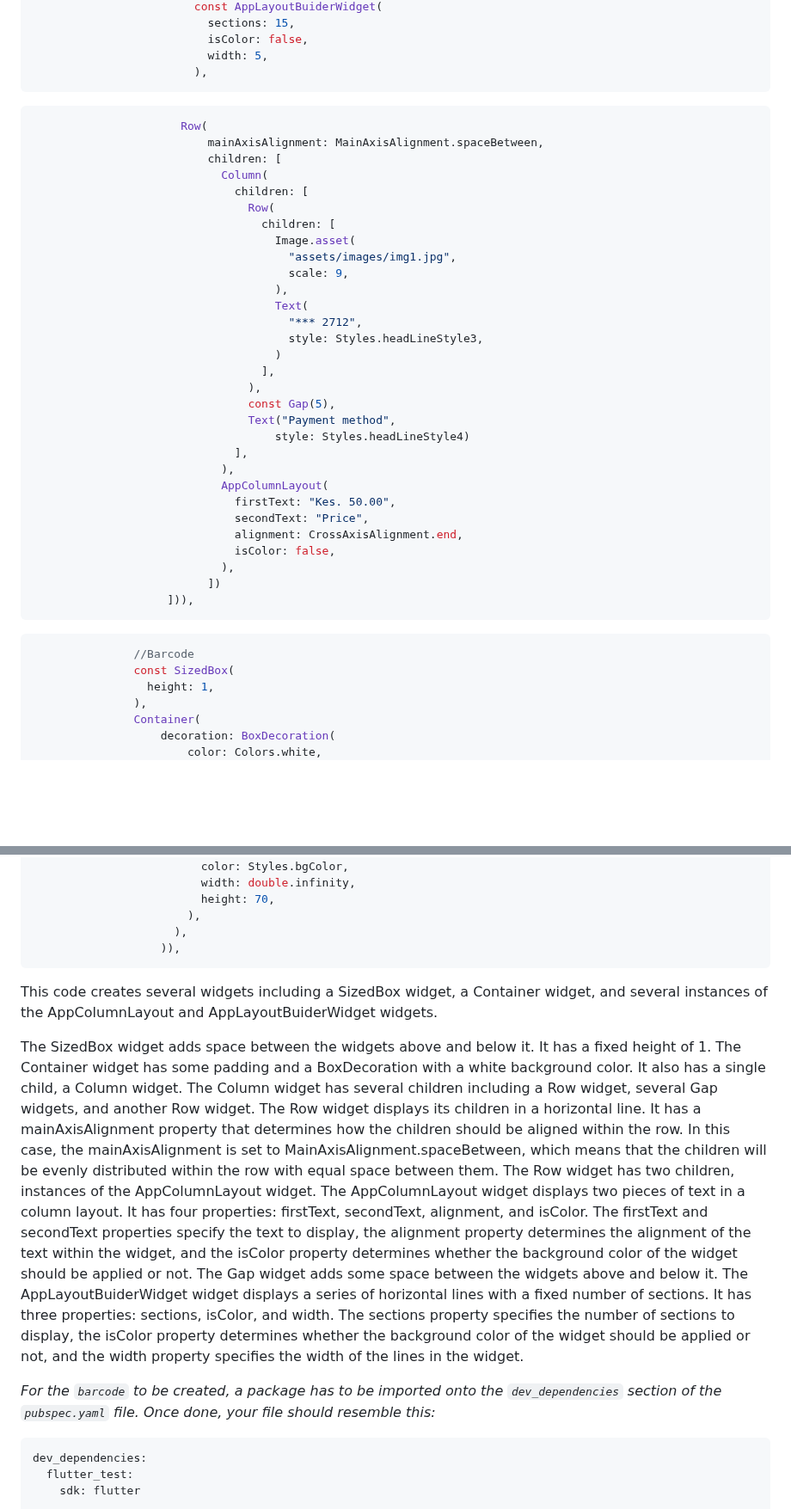
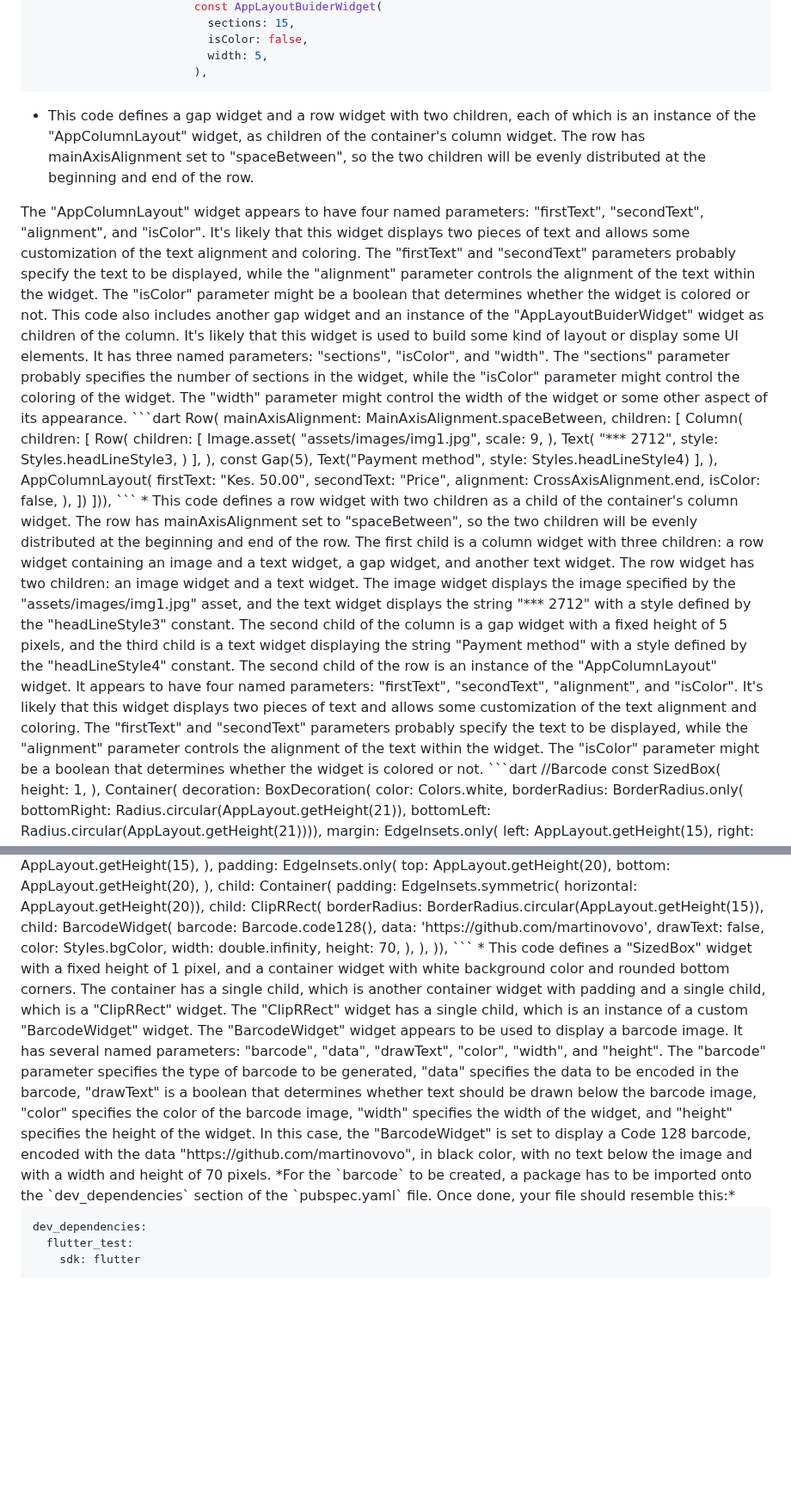
Before and after one commit to KaburaJ/Booking-App, a Markdown page: README.md, 2 parts joined by grey strips. Shown at 86% size. Rendered like a GitHub page; blank space fills up the shorter version.

````diff
--- a/README.md
+++ b/README.md
@@ -1520,6 +1530,11 @@ const SizedBox(height: 1),
                           width: 5,
                         ),
   ```
+* This code defines a gap widget and a row widget with two children, each of which is an instance of the "AppColumnLayout" widget, as children of the container's column widget. The row has mainAxisAlignment set to "spaceBetween", so the two children will be evenly distributed at the beginning and end of the row.
+</br>
+The "AppColumnLayout" widget appears to have four named parameters: "firstText", "secondText", "alignment", and "isColor". It's likely that this widget displays two pieces of text and allows some customization of the text alignment and coloring. The "firstText" and "secondText" parameters probably specify the text to be displayed, while the "alignment" parameter controls the alignment of the text within the widget. The "isColor" parameter might be a boolean that determines whether the widget is colored or not.
+</br>
+This code also includes another gap widget and an instance of the "AppLayoutBuiderWidget" widget as children of the column. It's likely that this widget is used to build some kind of layout or display some UI elements. It has three named parameters: "sections", "isColor", and "width". The "sections" parameter probably specifies the number of sections in the widget, while the "isColor" parameter might control the coloring of the widget. The "width" parameter might control the width of the widget or some other aspect of its appearance.
   ```dart
                         Row(
                             mainAxisAlignment: MainAxisAlignment.spaceBetween,
@@ -1552,6 +1567,11 @@ const SizedBox(height: 1),
                             ])
                       ])),
    ```
+* This code defines a row widget with two children as a child of the container's column widget. The row has mainAxisAlignment set to "spaceBetween", so the two children will be evenly distributed at the beginning and end of the row.
+</br>
+The first child is a column widget with three children: a row widget containing an image and a text widget, a gap widget, and another text widget. The row widget has two children: an image widget and a text widget. The image widget displays the image specified by the "assets/images/img1.jpg" asset, and the text widget displays the string "*** 2712" with a style defined by the "headLineStyle3" constant. The second child of the column is a gap widget with a fixed height of 5 pixels, and the third child is a text widget displaying the string "Payment method" with a style defined by the "headLineStyle4" constant.
+</br>
+The second child of the row is an instance of the "AppColumnLayout" widget. It appears to have four named parameters: "firstText", "secondText", "alignment", and "isColor". It's likely that this widget displays two pieces of text and allows some customization of the text alignment and coloring. The "firstText" and "secondText" parameters probably specify the text to be displayed, while the "alignment" parameter controls the alignment of the text within the widget. The "isColor" parameter might be a boolean that determines whether the widget is colored or not.
    ```dart
                   //Barcode
                   const SizedBox(
@@ -1590,22 +1610,10 @@ const SizedBox(height: 1),
                         ),
                       )),
   ```
-This code creates several widgets including a SizedBox widget, a Container widget, and several instances of the AppColumnLayout and AppLayoutBuiderWidget widgets.
-</br>
-
-The SizedBox widget adds space between the widgets above and below it. It has a fixed height of 1.
-</br>
-The Container widget has some padding and a BoxDecoration with a white background color. It also has a single child, a Column widget. The Column widget has several children including a Row widget, several Gap widgets, and another Row widget.
-</br>
-The Row widget displays its children in a horizontal line. It has a mainAxisAlignment property that determines how the children should be aligned within the row. In this case, the mainAxisAlignment is set to MainAxisAlignment.spaceBetween, which means that the children will be evenly distributed within the row with equal space between them. The Row widget has two children, instances of the AppColumnLayout widget.
-</br>
-The AppColumnLayout widget displays two pieces of text in a column layout. It has four properties: firstText, secondText, alignment, and isColor. The firstText and secondText properties specify the text to display, the alignment property determines the alignment of the text within the widget, and the isColor property determines whether the background color of the widget should be applied or not.
-</br>
-The Gap widget adds some space between the widgets above and below it.
-</br>
-The AppLayoutBuiderWidget widget displays a series of horizontal lines with a fixed number of sections. It has three properties: sections, isColor, and width. The sections property specifies the number of sections to display, the isColor property determines whether the background color of the widget should be applied or not, and the width property specifies the width of the lines in the widget.
-</br>
-
+* This code defines a "SizedBox" widget with a fixed height of 1 pixel, and a container widget with white background color and rounded bottom corners. The container has a single child, which is another container widget with padding and a single child, which is a "ClipRRect" widget. The "ClipRRect" widget has a single child, which is an instance of a custom "BarcodeWidget" widget.
+</br>
+The "BarcodeWidget" widget appears to be used to display a barcode image. It has several named parameters: "barcode", "data", "drawText", "color", "width", and "height". The "barcode" parameter specifies the type of barcode to be generated, "data" specifies the data to be encoded in the barcode, "drawText" is a boolean that determines whether text should be drawn below the barcode image, "color" specifies the color of the barcode image, "width" specifies the width of the widget, and "height" specifies the height of the widget. In this case, the "BarcodeWidget" is set to display a Code 128 barcode, encoded with the data "https://github.com/martinovovo", in black color, with no text below the image and with a width and height of 70 pixels.
+</br>
 *For the `barcode` to be created, a package has to be imported onto the `dev_dependencies` section of the `pubspec.yaml` file. Once done, your file should resemble this:*
 
 ```dart
````
Also changed, not shown: other parts of README.md (+12 -2 lines).
